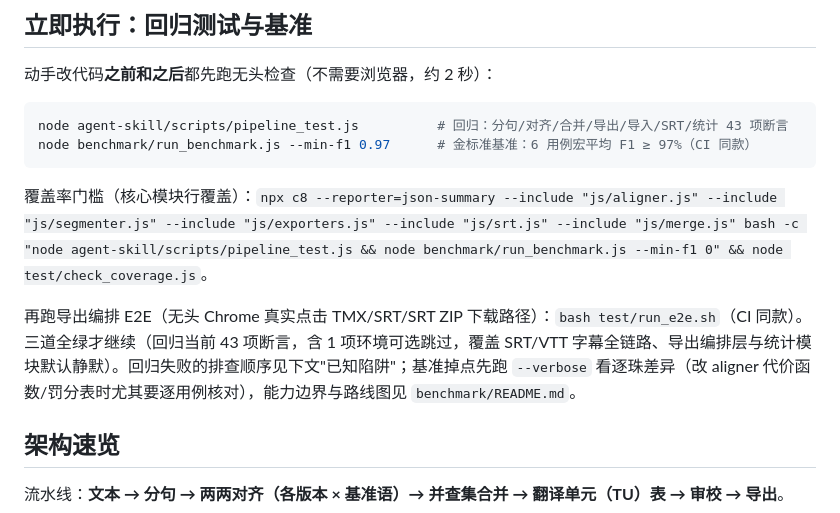
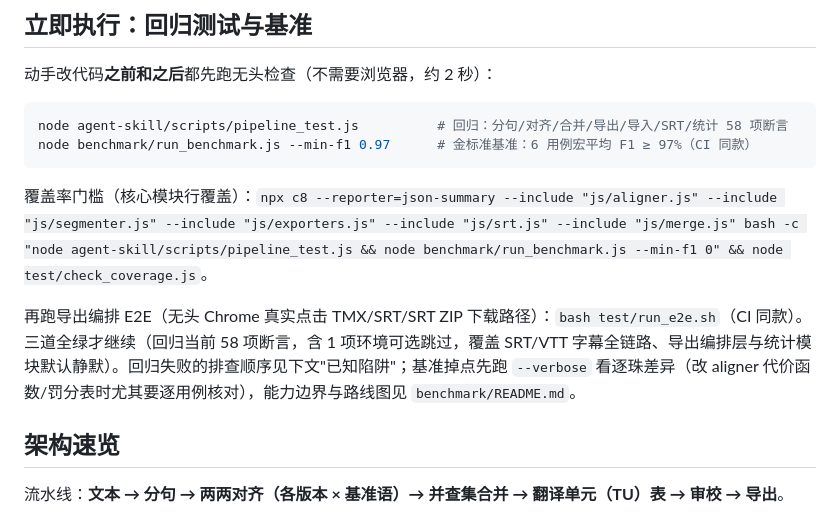
Before and after one commit to tanyaqiong31029/multi-align, a Markdown page: agent-skill/SKILL.md, the part around the change. Rendered like a GitHub page.

````diff
--- a/agent-skill/SKILL.md
+++ b/agent-skill/SKILL.md
@@ -18,13 +18,13 @@ description: 多语平行语料对齐工具（MultiAlign）的构建、测试、
 动手改代码**之前和之后**都先跑无头检查（不需要浏览器，约 2 秒）：
 
 ```bash
-node agent-skill/scripts/pipeline_test.js          # 回归：分句/对齐/合并/导出/导入/SRT/统计 43 项断言
+node agent-skill/scripts/pipeline_test.js          # 回归：分句/对齐/合并/导出/导入/SRT/统计 58 项断言
 node benchmark/run_benchmark.js --min-f1 0.97      # 金标准基准：6 用例宏平均 F1 ≥ 97%（CI 同款）
 ```
 
 覆盖率门槛（核心模块行覆盖）：`npx c8 --reporter=json-summary --include "js/aligner.js" --include "js/segmenter.js" --include "js/exporters.js" --include "js/srt.js" --include "js/merge.js" bash -c "node agent-skill/scripts/pipeline_test.js && node benchmark/run_benchmark.js --min-f1 0" && node test/check_coverage.js`。
 
-再跑导出编排 E2E（无头 Chrome 真实点击 TMX/SRT/SRT ZIP 下载路径）：`bash test/run_e2e.sh`（CI 同款）。三道全绿才继续（回归当前 43 项断言，含 1 项环境可选跳过，覆盖 SRT/VTT 字幕全链路、导出编排层与统计模块默认静默）。回归失败的排查顺序见下文"已知陷阱"；基准掉点先跑 `--verbose` 看逐珠差异（改 aligner 代价函数/罚分表时尤其要逐用例核对），能力边界与路线图见 `benchmark/README.md`。
+再跑导出编排 E2E（无头 Chrome 真实点击 TMX/SRT/SRT ZIP 下载路径）：`bash test/run_e2e.sh`（CI 同款）。三道全绿才继续（回归当前 58 项断言，含 1 项环境可选跳过，覆盖 SRT/VTT 字幕全链路、导出编排层与统计模块默认静默）。回归失败的排查顺序见下文"已知陷阱"；基准掉点先跑 `--verbose` 看逐珠差异（改 aligner 代价函数/罚分表时尤其要逐用例核对），能力边界与路线图见 `benchmark/README.md`。
 
 ## 架构速览
 
````
Also changed, not shown: README.md (+2 -2 lines).
